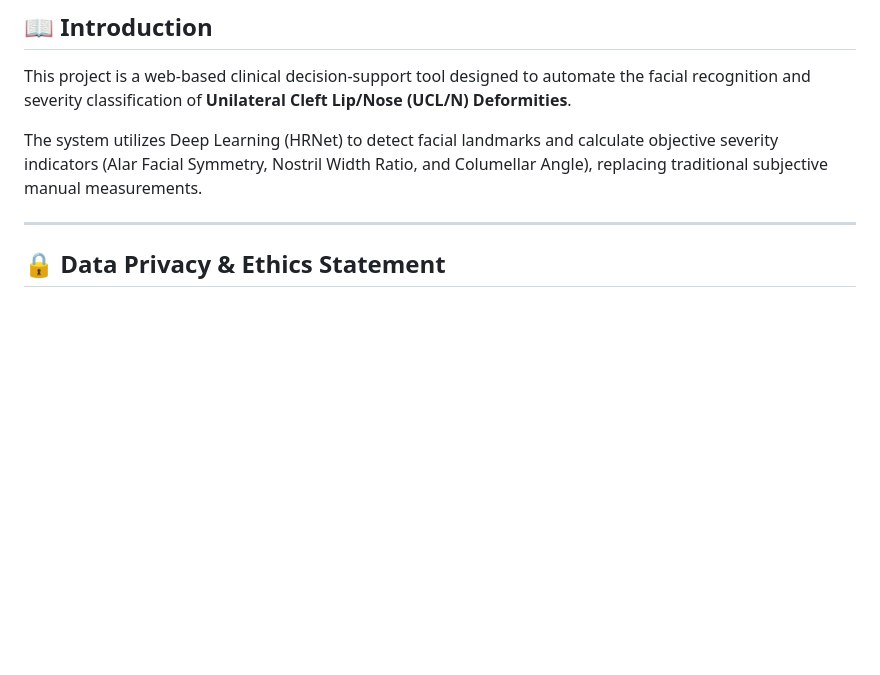
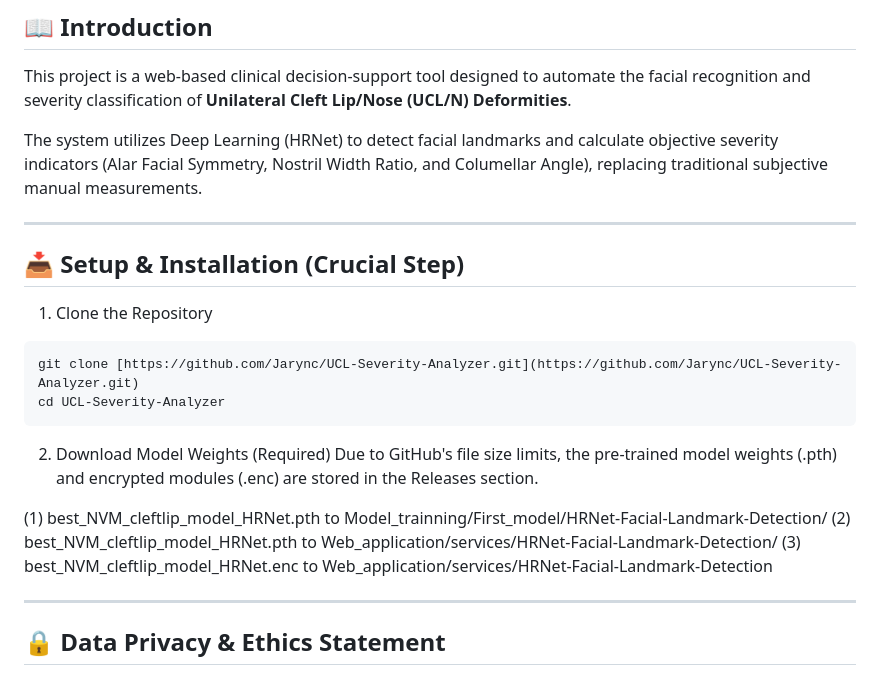
Before and after one commit to Jarync/UCL-Severity-Analyzer, a Markdown page: README.md, the part around the change. Rendered like a GitHub page; blank space fills up the shorter version.

````diff
--- a/README.md
+++ b/README.md
@@ -13,6 +13,21 @@ The system utilizes Deep Learning (HRNet) to detect facial landmarks and calcula
 
 ---
 
+## 📥 Setup & Installation (Crucial Step)
+1. Clone the Repository
+```bash
+git clone [https://github.com/Jarync/UCL-Severity-Analyzer.git](https://github.com/Jarync/UCL-Severity-Analyzer.git)
+cd UCL-Severity-Analyzer
+```
+
+2. Download Model Weights (Required)
+Due to GitHub's file size limits, the pre-trained model weights (.pth) and encrypted modules (.enc) are stored in the Releases section.
+
+(1) best_NVM_cleftlip_model_HRNet.pth to Model_trainning/First_model/HRNet-Facial-Landmark-Detection/
+(2) best_NVM_cleftlip_model_HRNet.pth to Web_application/services/HRNet-Facial-Landmark-Detection/
+(3) best_NVM_cleftlip_model_HRNet.enc to Web_application/services/HRNet-Facial-Landmark-Detection
+
+---
 
 ## 🔒 Data Privacy & Ethics Statement
 
````
